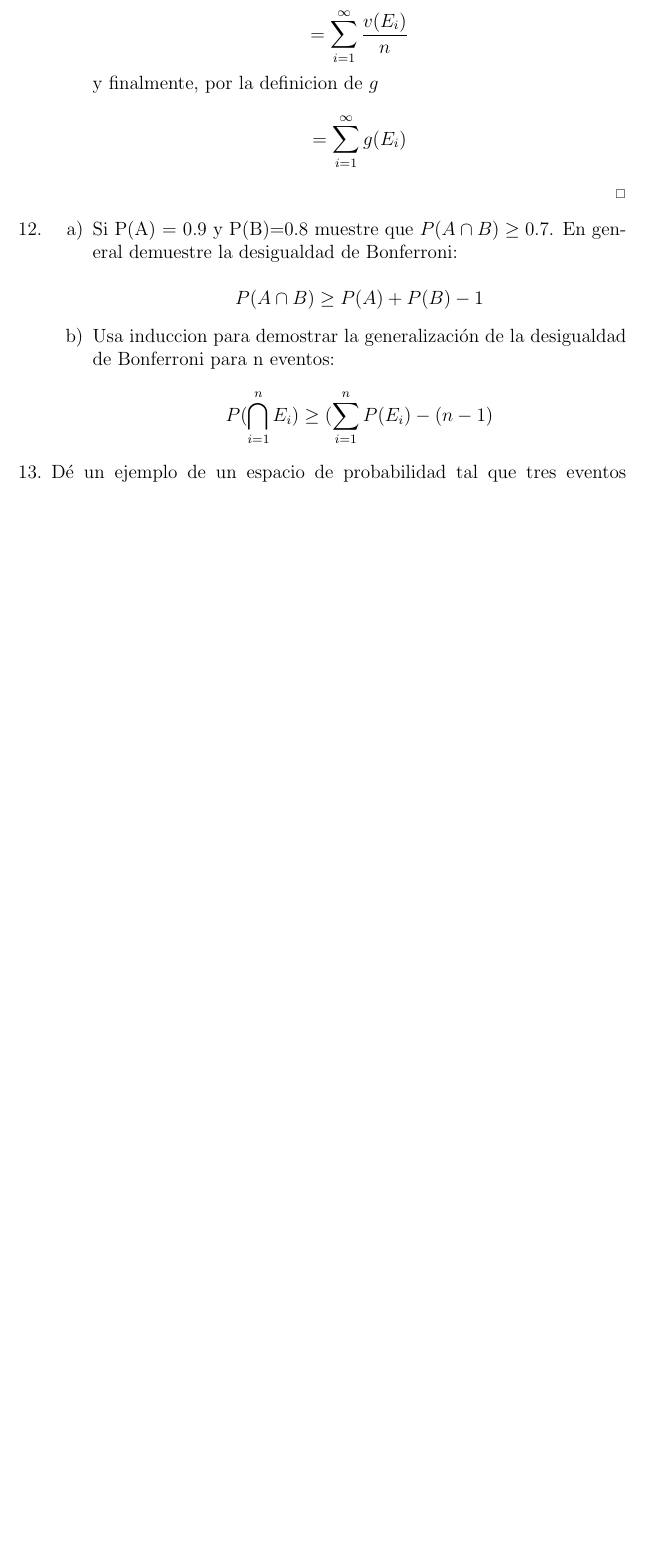
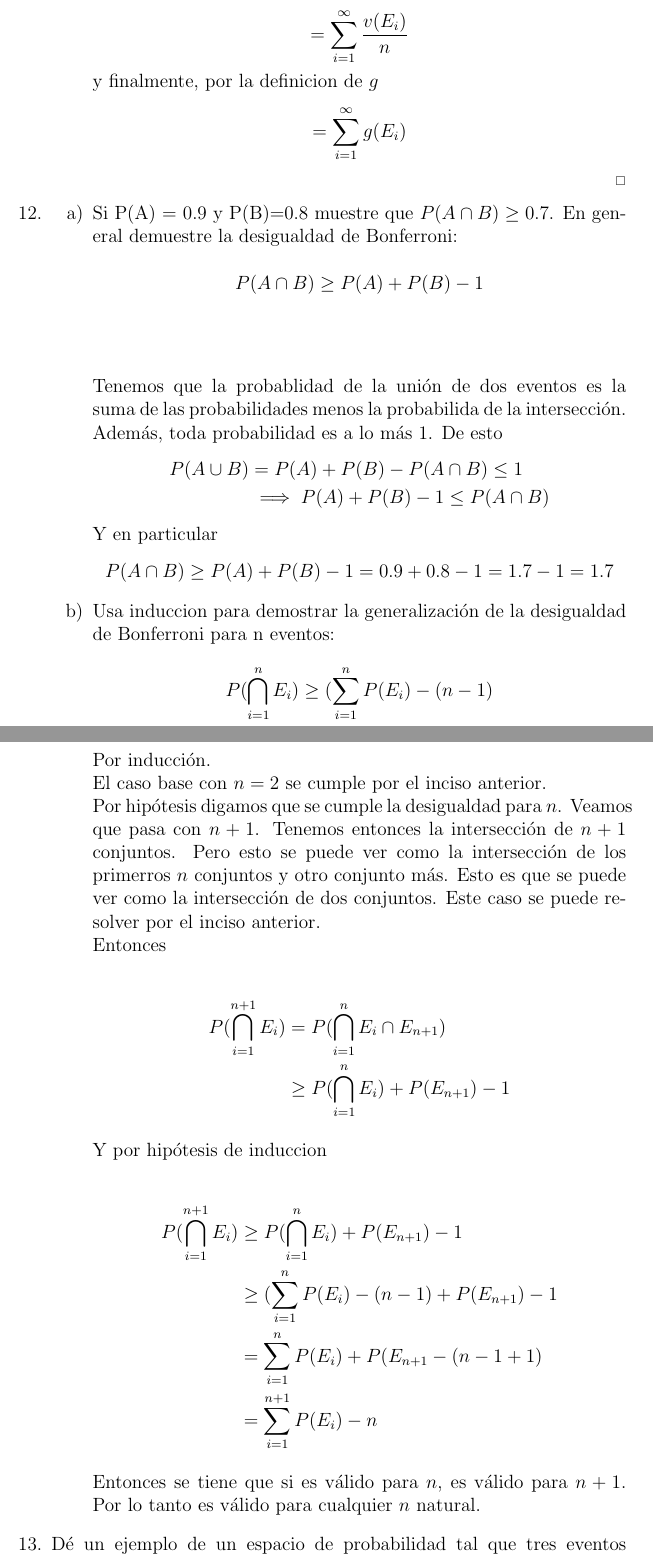
Before and after one commit to Probabilicious/Tarea-II, a LaTeX problem sheet (tarea2.tex): part of page 13 of 18 before the commit and two parts of pages 13 and 14 of 20 after it, the two joined at a grey line, cut so that both start at the same text, the shorter picture padded with empty space. Compiled offline with pdfLaTeX.

Commit message:
Añadiendo ejericio 12

```diff
--- a/tarea2.tex
+++ b/tarea2.tex
@@ -498,13 +498,55 @@ I:.10 , II:.30, III:.05, I y II: .08, I y III: .02, II y III: .01 , I,II,III: .0
 	% a
    \item {
 	Si P(A) = 0.9 y P(B)=0.8 muestre que $P(A \cap B) \geq 0.7$. En general demuestre la desigualdad de Bonferroni:\\
-	$$P(A \cap B) \geq P(A)+P(B) -1$$
+	$$P(A \cap B) \geq P(A)+P(B) -1$$\\\\
+
+	Tenemos que la probablidad de la unión de dos eventos es la suma de las
+	probabilidades menos la probabilida de la intersección. Además, toda probabilidad
+	es a lo más 1. De esto
+	\begin{align*}
+		P(A \cup B) &= P(A) + P(B) - P(A \cap B) \leq 1\\
+								&\implies P(A) + P(B) - 1 \leq P(A \cap B)
+	\end{align*}
+	Y en particular
+	\begin{equation*}
+		P(A \cap B) \geq P(A) + P(B) - 1 = 0.9 + 0.8 - 1 = 1.7 - 1 = 1.7
+	\end{equation*}
+
    }
 
    % b
    \item {
- Usa induccion para demostrar la generalización de la desigualdad de Bonferroni para n eventos:\\
- $$P(\bigcap\limits_{i=1}^{n} E_{i}) \geq (\sum_{i=1}^{n} P(E_{i})-(n-1)$$
+ 	Usa induccion para demostrar la generalización de la desigualdad de Bonferroni para n eventos:\\
+ 	$$P(\bigcap\limits_{i=1}^{n} E_{i}) \geq (\sum_{i=1}^{n} P(E_{i})-(n-1)$$\\\\
+
+ 	Por inducción.	\\
+	El caso base con $n = 2$ se cumple por el inciso anterior.\\
+ 	Por hipótesis digamos que se cumple la desigualdad para $n$.
+	Veamos que pasa con $n+1$.
+	Tenemos entonces la intersección de $n+1$ conjuntos. Pero esto se puede ver
+	como la intersección de los primerros $n$ conjuntos y otro conjunto más.
+	Esto es que se puede ver como la intersección de dos conjuntos. Este caso se
+	puede resolver por el inciso anterior.\\
+	Entonces
+
+	\begin{align*}
+		P(\bigcap\limits_{i=1}^{n+1} E_{i}) &= P(\bigcap\limits_{i=1}^{n} E_{i} \cap E_{n+1})\\
+																				&\geq P(\bigcap\limits_{i=1}^{n} E_{i}) + P(E_{n+1}) - 1
+	\end{align*}
+
+
+
+	Y por hipótesis de induccion
+
+	\begin{align*}
+		P(\bigcap\limits_{i=1}^{n+1} E_{i}) &\geq P(\bigcap\limits_{i=1}^{n} E_{i}) + P(E_{n+1}) - 1\\
+																				&\geq (\sum_{i=1}^{n} P(E_{i})-(n-1) + P(E_{n+1}) - 1\\
+																				&=\sum_{i=1}^{n} P(E_{i}) + P(E_{n+1} -(n-1+1)\\
+																				&= \sum_{i=1}^{n+1} P(E_{i})- n
+	\end{align*}
+
+	Entonces se tiene que si es válido para $n$, es válido para $n+1$.
+	Por lo tanto es válido para cualquier $n$ natural.
 
    }
 
```
